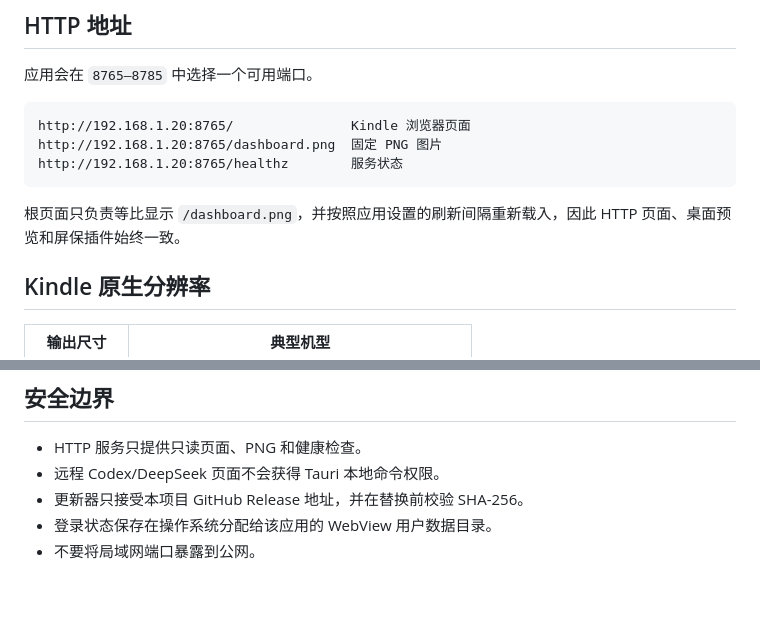
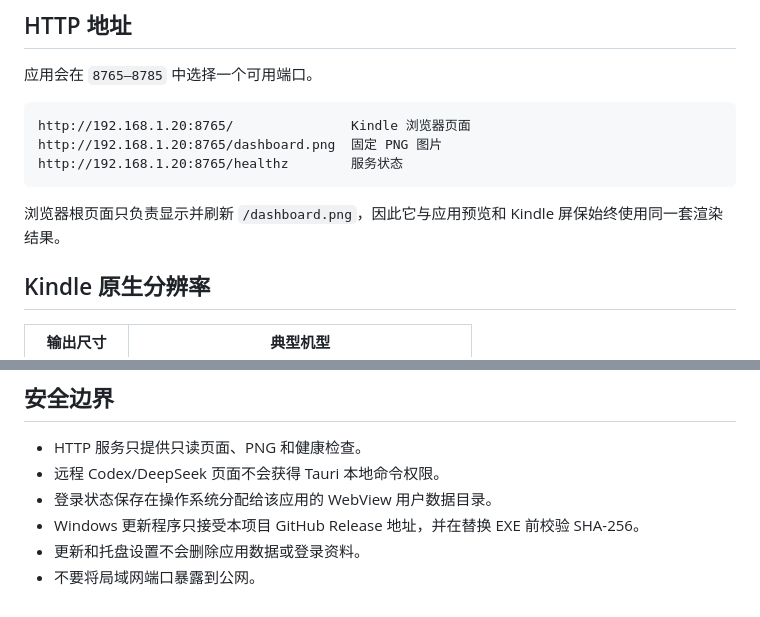
Before and after one commit to jnjnnjzch/Token-on-Kindle, a Markdown page: README.md, 2 parts joined by grey strips. Rendered like a GitHub page.

````diff
--- a/README.md
+++ b/README.md
@@ -36,7 +39,7 @@ http://192.168.1.20:8765/dashboard.png  固定 PNG 图片
 http://192.168.1.20:8765/healthz        服务状态
 ```
 
-根页面只负责等比显示 `/dashboard.png`，并按照应用设置的刷新间隔重新载入，因此 HTTP 页面、桌面预览和屏保插件始终一致。
+浏览器根页面只负责显示并刷新 `/dashboard.png`，因此它与应用预览和 Kindle 屏保始终使用同一套渲染结果。
 
 ## Kindle 原生分辨率
 
@@ -102,6 +94,7 @@ src-tauri/target/release/token-on-kindle.exe
 
 - HTTP 服务只提供只读页面、PNG 和健康检查。
 - 远程 Codex/DeepSeek 页面不会获得 Tauri 本地命令权限。
-- 更新器只接受本项目 GitHub Release 地址，并在替换前校验 SHA-256。
 - 登录状态保存在操作系统分配给该应用的 WebView 用户数据目录。
+- Windows 更新程序只接受本项目 GitHub Release 地址，并在替换 EXE 前校验 SHA-256。
+- 更新和托盘设置不会删除应用数据或登录资料。
 - 不要将局域网端口暴露到公网。
````
Also changed, not shown: other parts of README.md (+16 -24 lines).
